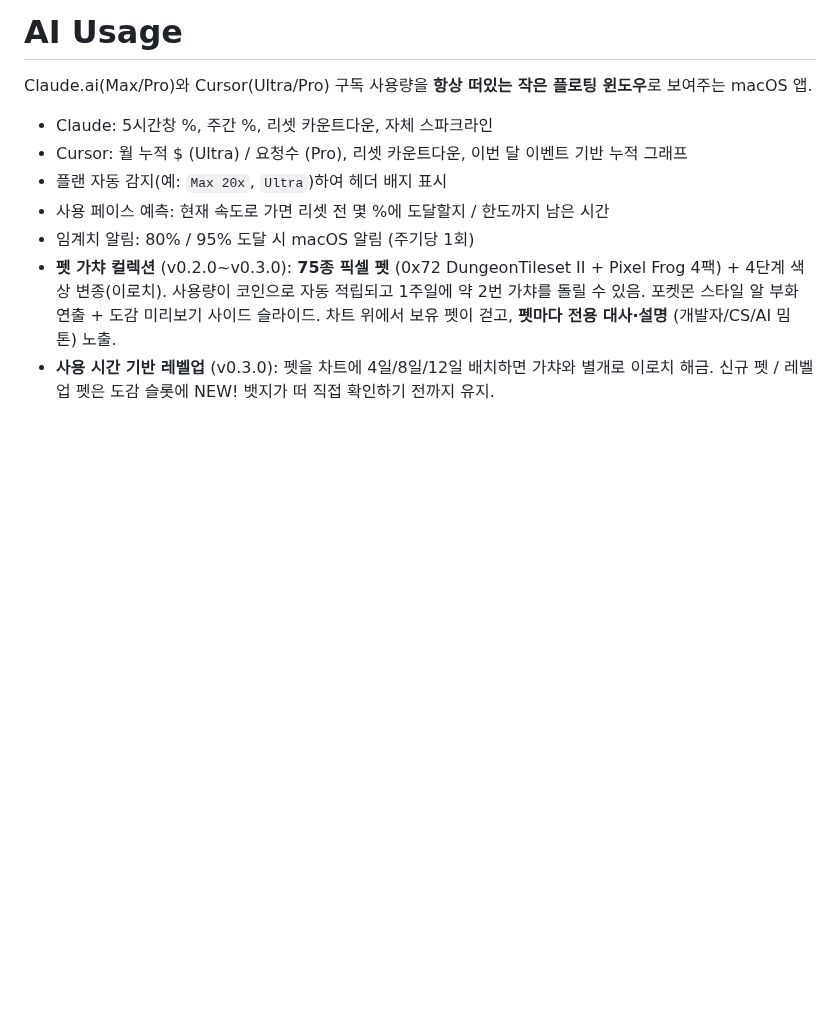
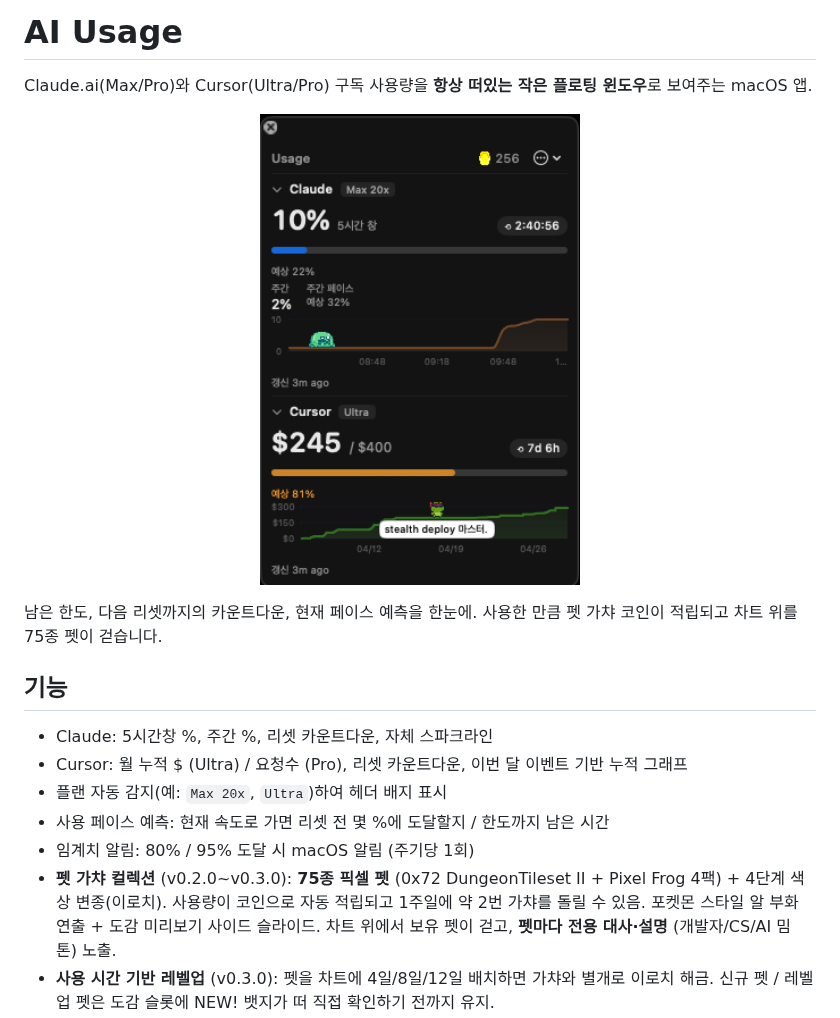
Before and after one commit to dowoonlee/ai-service-usage, a Markdown page: README.md, the part around the change. Rendered like a GitHub page; pictures changed too: example_image.png (added); blank space fills up the shorter version.

Commit message:
docs: README에 스크린샷 + hook 한 줄, 기능 섹션 헤더 추가
기존 README는 첫 화면이 bullet list라 product 톤이 약했음. macOS 앱
README 관행 (Stats/Rectangle 등) 따라 hero image + 한 줄 hook +
섹션 헤더 구조로 정리.

Co-Authored-By: Claude Opus 4.7 (1M context) <noreply@anthropic.com>

```diff
--- a/README.md
+++ b/README.md
@@ -1,6 +1,14 @@
 # AI Usage
 
 Claude.ai(Max/Pro)와 Cursor(Ultra/Pro) 구독 사용량을 **항상 떠있는 작은 플로팅 윈도우**로 보여주는 macOS 앱.
+
+<p align="center">
+  <img src="example_image.png" alt="AIUsage" width="320" />
+</p>
+
+남은 한도, 다음 리셋까지의 카운트다운, 현재 페이스 예측을 한눈에. 사용한 만큼 펫 가챠 코인이 적립되고 차트 위를 75종 펫이 걷습니다.
+
+## 기능
 
 - Claude: 5시간창 %, 주간 %, 리셋 카운트다운, 자체 스파크라인
 - Cursor: 월 누적 $ (Ultra) / 요청수 (Pro), 리셋 카운트다운, 이번 달 이벤트 기반 누적 그래프
```
